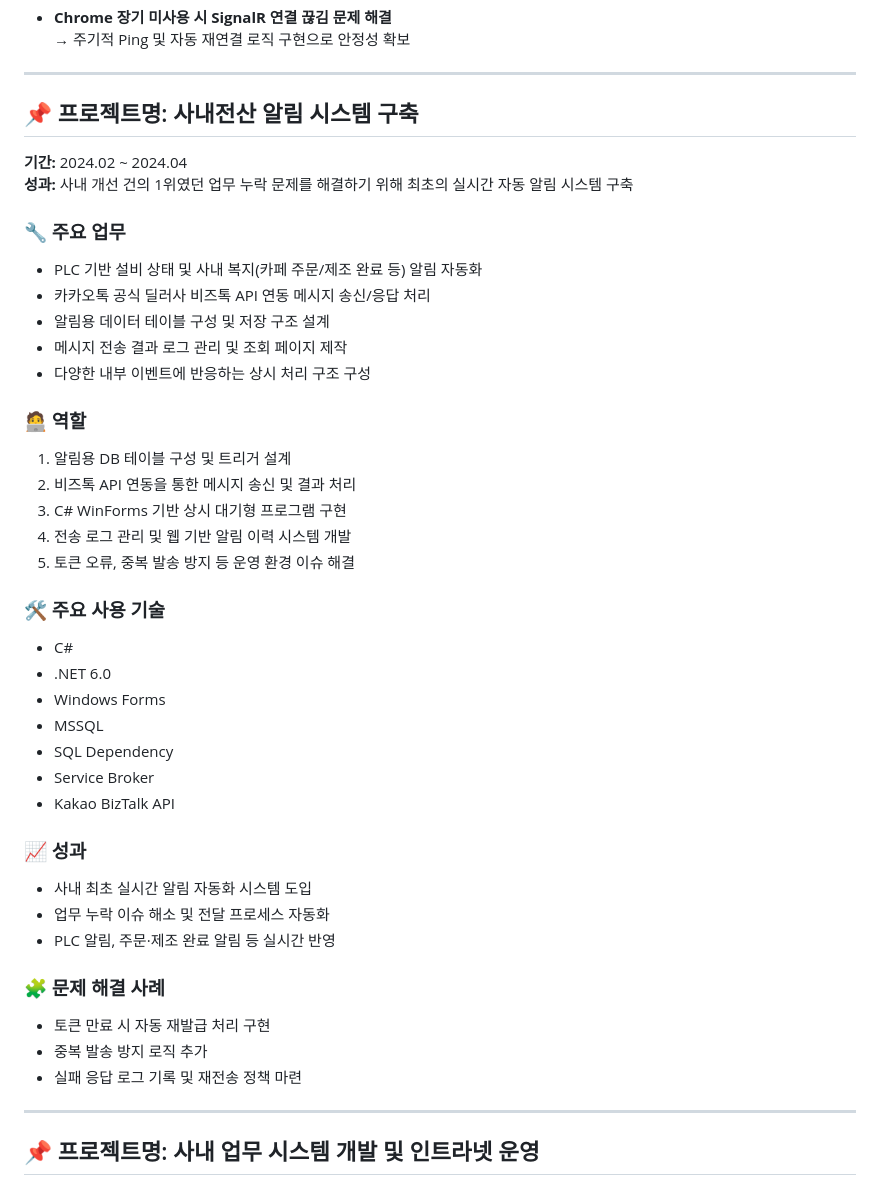
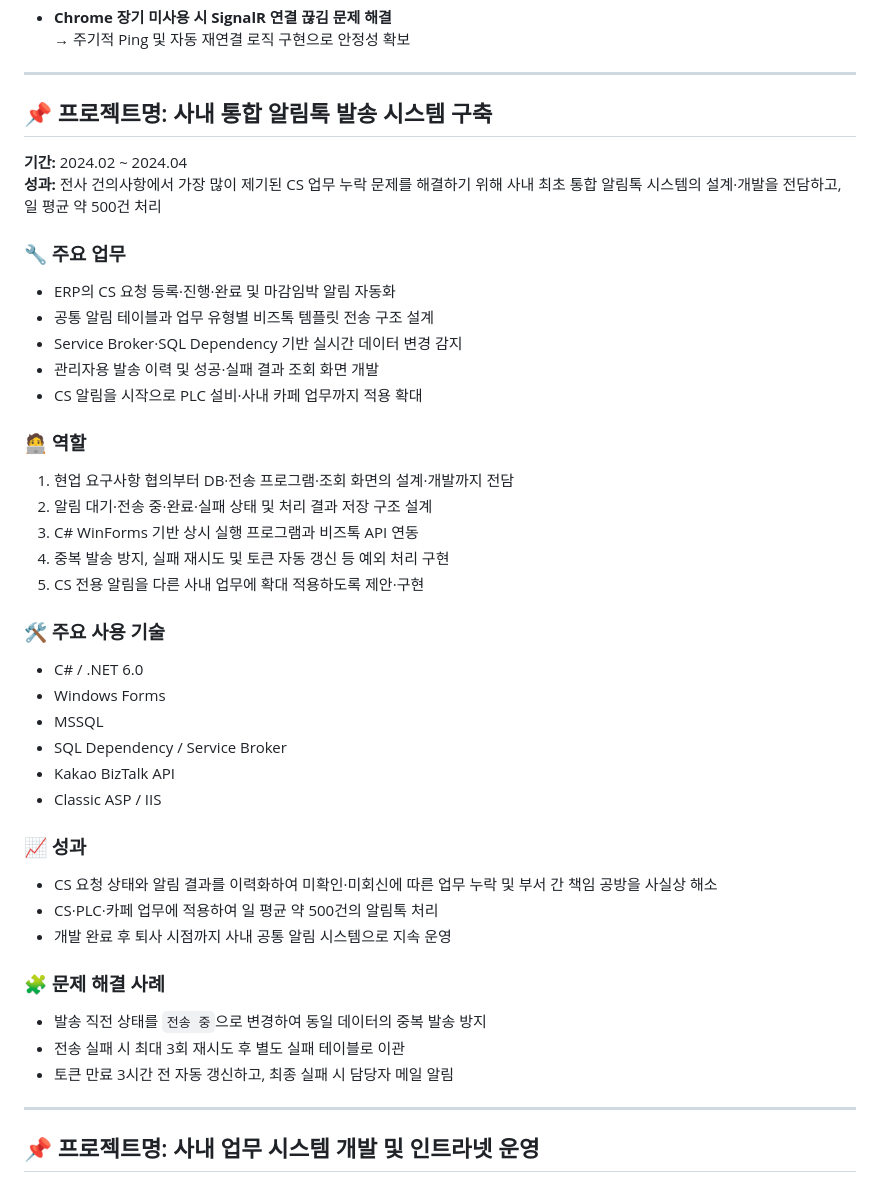
Before and after one commit to leesein1/leesein1.github.io, a Markdown page: Readme.md, the part around the change. Rendered like a GitHub page.

Commit message:
20260901 silee - 사내 통합 알림톡 경력기술서 개선

```diff
--- a/Readme.md
+++ b/Readme.md
@@ -101,48 +101,47 @@
 
 ---
 
-## 📌 프로젝트명: 사내전산 알림 시스템 구축
+## 📌 프로젝트명: 사내 통합 알림톡 발송 시스템 구축
 
 **기간:** 2024.02 ~ 2024.04
-**성과:** 사내 개선 건의 1위였던 업무 누락 문제를 해결하기 위해 최초의 실시간 자동 알림 시스템 구축
+**성과:** 전사 건의사항에서 가장 많이 제기된 CS 업무 누락 문제를 해결하기 위해 사내 최초 통합 알림톡 시스템의 설계·개발을 전담하고, 일 평균 약 500건 처리
 
 ### 🔧 주요 업무
 
-- PLC 기반 설비 상태 및 사내 복지(카페 주문/제조 완료 등) 알림 자동화
-- 카카오톡 공식 딜러사 비즈톡 API 연동 메시지 송신/응답 처리
-- 알림용 데이터 테이블 구성 및 저장 구조 설계
-- 메시지 전송 결과 로그 관리 및 조회 페이지 제작
-- 다양한 내부 이벤트에 반응하는 상시 처리 구조 구성
+- ERP의 CS 요청 등록·진행·완료 및 마감임박 알림 자동화
+- 공통 알림 테이블과 업무 유형별 비즈톡 템플릿 전송 구조 설계
+- Service Broker·SQL Dependency 기반 실시간 데이터 변경 감지
+- 관리자용 발송 이력 및 성공·실패 결과 조회 화면 개발
+- CS 알림을 시작으로 PLC 설비·사내 카페 업무까지 적용 확대
 
 ### 🧑‍💻 역할
 
-1. 알림용 DB 테이블 구성 및 트리거 설계
-2. 비즈톡 API 연동을 통한 메시지 송신 및 결과 처리
-3. C# WinForms 기반 상시 대기형 프로그램 구현
-4. 전송 로그 관리 및 웹 기반 알림 이력 시스템 개발
-5. 토큰 오류, 중복 발송 방지 등 운영 환경 이슈 해결
+1. 현업 요구사항 협의부터 DB·전송 프로그램·조회 화면의 설계·개발까지 전담
+2. 알림 대기·전송 중·완료·실패 상태 및 처리 결과 저장 구조 설계
+3. C# WinForms 기반 상시 실행 프로그램과 비즈톡 API 연동
+4. 중복 발송 방지, 실패 재시도 및 토큰 자동 갱신 등 예외 처리 구현
+5. CS 전용 알림을 다른 사내 업무에 확대 적용하도록 제안·구현
 
 ### 🛠️ 주요 사용 기술
 
-- C#
-- .NET 6.0
+- C# / .NET 6.0
 - Windows Forms
 - MSSQL
-- SQL Dependency
-- Service Broker
+- SQL Dependency / Service Broker
 - Kakao BizTalk API
+- Classic ASP / IIS
 
 ### 📈 성과
 
-- 사내 최초 실시간 알림 자동화 시스템 도입
-- 업무 누락 이슈 해소 및 전달 프로세스 자동화
-- PLC 알림, 주문·제조 완료 알림 등 실시간 반영
+- CS 요청 상태와 알림 결과를 이력화하여 미확인·미회신에 따른 업무 누락 및 부서 간 책임 공방을 사실상 해소
+- CS·PLC·카페 업무에 적용하여 일 평균 약 500건의 알림톡 처리
+- 개발 완료 후 퇴사 시점까지 사내 공통 알림 시스템으로 지속 운영
 
 ### 🧩 문제 해결 사례
 
-- 토큰 만료 시 자동 재발급 처리 구현
-- 중복 발송 방지 로직 추가
-- 실패 응답 로그 기록 및 재전송 정책 마련
+- 발송 직전 상태를 `전송 중`으로 변경하여 동일 데이터의 중복 발송 방지
+- 전송 실패 시 최대 3회 재시도 후 별도 실패 테이블로 이관
+- 토큰 만료 3시간 전 자동 갱신하고, 최종 실패 시 담당자 메일 알림
 
 ---
 
```
